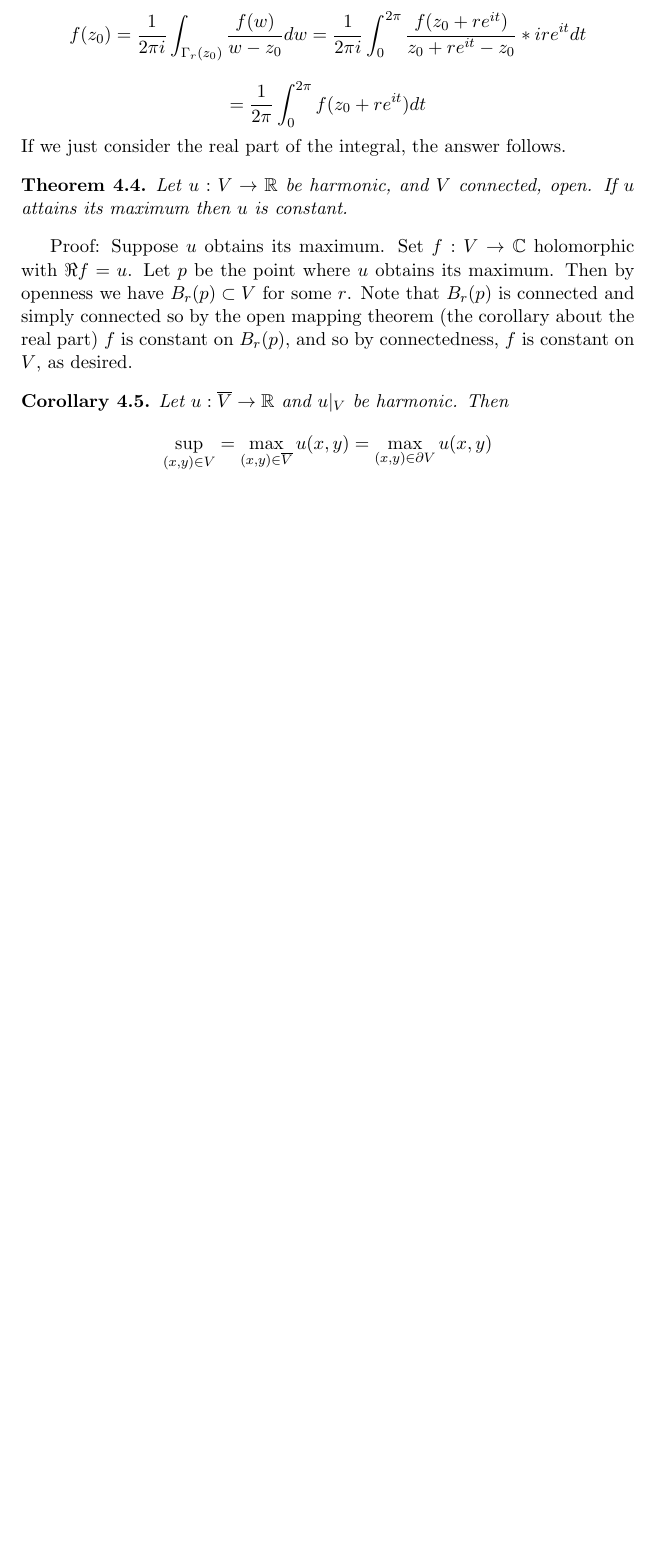
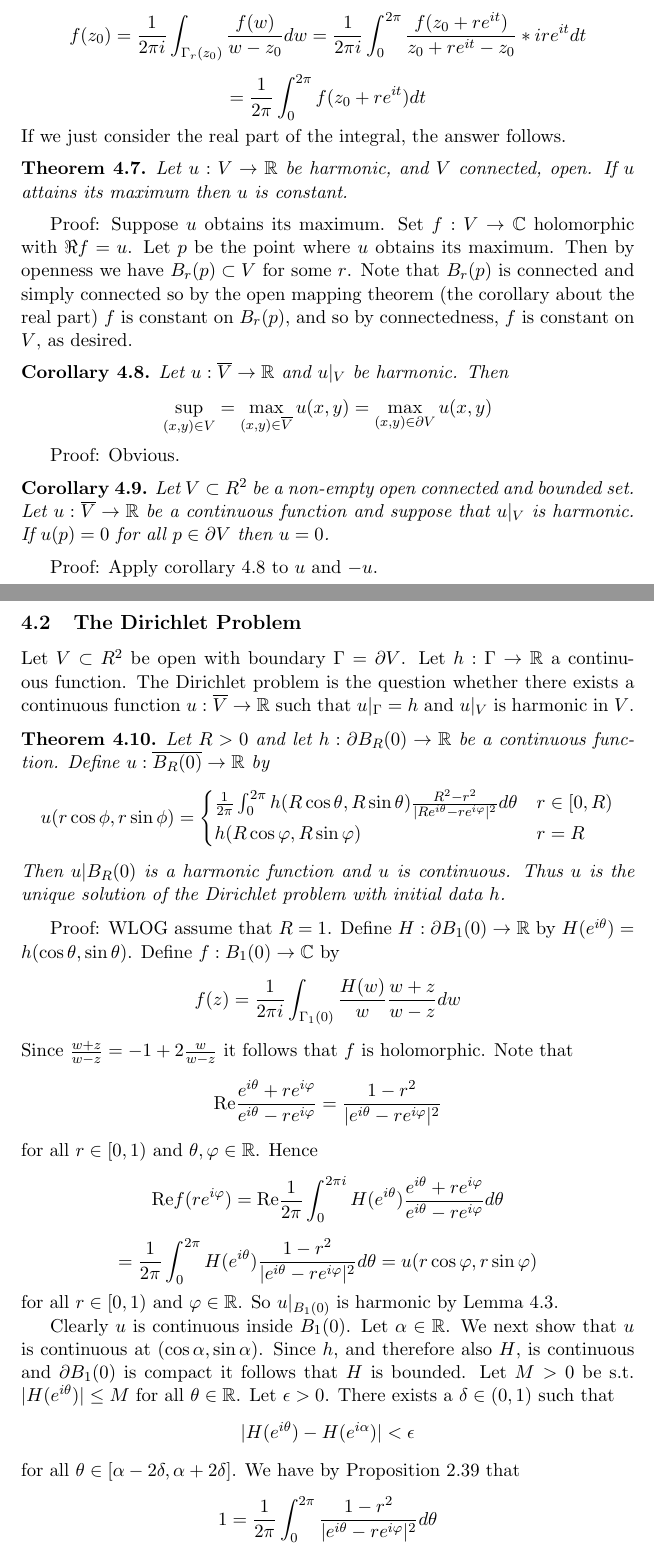
Before and after one commit to Facta-Non-Verba/Math_H185_Complex_Analysis, a LaTeX document (LectureNotes/Notes.tex): part of page 44 of 44 before the commit and two parts of pages 44 and 45 of 47 after it, the two joined at a grey line, cut so that both start at the same text, the shorter picture padded with empty space. Compiled offline with pdfLaTeX.

Commit message:
latexed up notes

```diff
--- a/LectureNotes/Notes.tex
+++ b/LectureNotes/Notes.tex
@@ -1346,3 +1360,34 @@ Let $u:\overline{V} \to \R$ and $u|_V$ be harmonic. Then
 $$ \sup_{(x,y) \in V} = \max_{(x,y) \in \overline{V}} u(x,y) = \max_{(x,y) \in \partial V} u(x,y) $$
 \end{corollary}
 
+Proof: Obvious.
+
+\begin{corollary}
+Let $V \subset R^2$ be a non-empty open connected and bounded set. Let $u: \overline{V} \to \R$ be a continuous function and suppose that $u|_V$ is harmonic. If $u(p) = 0$ for all $p \in \partial V$ then $u = 0$.
+\end{corollary}
+
+Proof: Apply corollary 4.8 to $u$ and $-u$.
+
+\subsection{The Dirichlet Problem}
+
+Let $V \subset R^2$ be open with boundary $\Gamma = \partial V$. Let $h: \Gamma \to \R$ a continuous function. The Dirichlet problem is the question whether there exists a continuous function $u:\overline{V} \to \R$ such that $u|_\Gamma = h$ and $u|_V$ is harmonic in $V$.
+
+\begin{theorem}
+Let $R > 0$ and let $h: \partial B_R(0) \to \R$ be a continuous function. Define $u: \overline{B_R(0)} \to \R$ by
+$$ u(r\cos\phi, r \sin\phi) = \begin{cases} \frac{1}{2\pi}\int_0^{2\pi} h(R\cos\theta, R \sin\theta) \frac{R^2 - r^2}{|Re^{i\theta} - re^{i\varphi}|^2} d\theta & r \in [0, R) \\ h(R\cos\varphi, R\sin\varphi) & r = R \end{cases} $$
+Then $u|B_R(0)$ is a harmonic function and $u$ is continuous. Thus $u$ is the unique solution of the Dirichlet problem with initial data $h$.
+\end{theorem}
+
+Proof: WLOG assume that $R = 1$. Define $H:\partial B_1(0) \to \R$ by $H(e^{i\theta}) = h(\cos \theta, \sin \theta)$. Define $f:B_1(0) \to \C$ by
+$$ f(z) = \frac{1}{2\pi i} \int_{\Gamma_1(0)} \frac{H(w)}{w} \frac{w+z}{w-z} dw $$
+Since $\frac{w +z}{w-z} = -1 + 2\frac{w}{w-z}$ it follows that $f$ is holomorphic. Note that
+$$ \re \frac{e^{i\theta} + re^{i\varphi}}{e^{i\theta} - re^{i\varphi}} = \frac{1 - r^2}{|e^{i\theta} - re^{i\varphi}|^2} $$
+for all $r \in [0, 1)$ and $\theta, \varphi \in \R$. Hence
+$$ \re f(re^{i\varphi}) = \re \frac{1}{2\pi} \int_0^{2\pi i} H(e^{i\theta}) \frac{e^{i\theta} + re^{i\varphi}}{e^{i\theta} - re^{i\varphi}} d\theta $$
+$$ = \frac{1}{2\pi}\int_0^{2\pi} H(e^{i\theta}) \frac{1-r^2}{|e^{i\theta} - re^{i\varphi}|^2}d\theta = u(r\cos\varphi, r\sin\varphi) $$
+for all $r \in [0,1)$ and $\varphi \in \R$. So $u|_{B_1(0)}$ is harmonic by Lemma 4.3.
+
+Clearly $u$ is continuous inside $B_1(0)$. Let $\alpha \in \R$. We next show that $u$ is continuous at $(\cos \alpha, \sin \alpha)$. Since $h$, and therefore also $H$, is continuous and $\partial B_1(0)$ is compact it follows that $H$ is bounded. Let $M > 0$ be s.t. $|H(e^{i\theta})| \leq M$ for all $\theta \in \R$. Let $\epsilon > 0$. There exists a $\delta \in (0, 1)$ such that
+$$ |H(e^{i\theta}) - H(e^{i\alpha})| < \epsilon $$
+for all $\theta \in [\alpha - 2\delta, \alpha + 2\delta]$. We have by Proposition 2.39 that
+$$ 1 = \frac{1}{2\pi} \int_0^{2\pi} \frac{1-r^2}{|e^{i\theta} - re^{i\varphi}|^2}d\theta $$
```
Also changed, not shown: LectureNotes/Notes.pdf, LectureNotes/Notes.tex (53 more changed lines), 5 other files.
